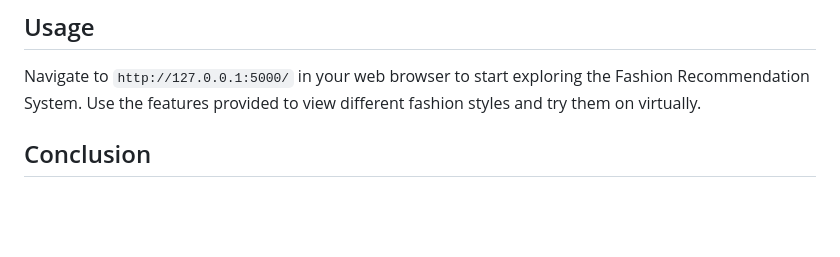
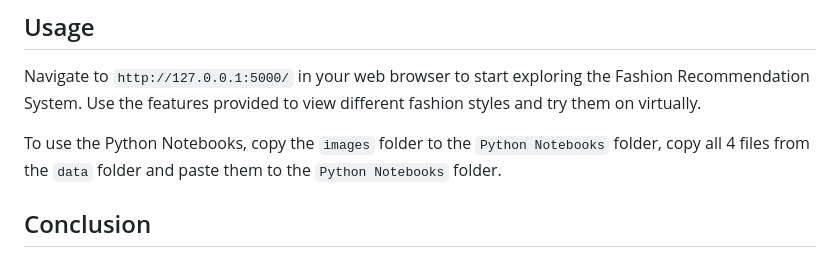
Before and after one commit to priyamthakkar2001/COMP-646_Fashion_Recommendation_and_VirtualTryon, a Markdown page: README.md, the part around the change. Drawn GitHub-style; blank space fills up the shorter version.

```diff
--- a/README.md
+++ b/README.md
@@ -112,6 +112,7 @@ The application will run on http://127.0.0.1:5000/ by default. You can access it
 
 Navigate to `http://127.0.0.1:5000/` in your web browser to start exploring the Fashion Recommendation System. Use the features provided to view different fashion styles and try them on virtually.
 
+To use the Python Notebooks, copy the `images` folder to the `Python Notebooks` folder, copy all 4 files from the `data` folder and paste them to the `Python Notebooks` folder.
 
 ## Conclusion
 
```
